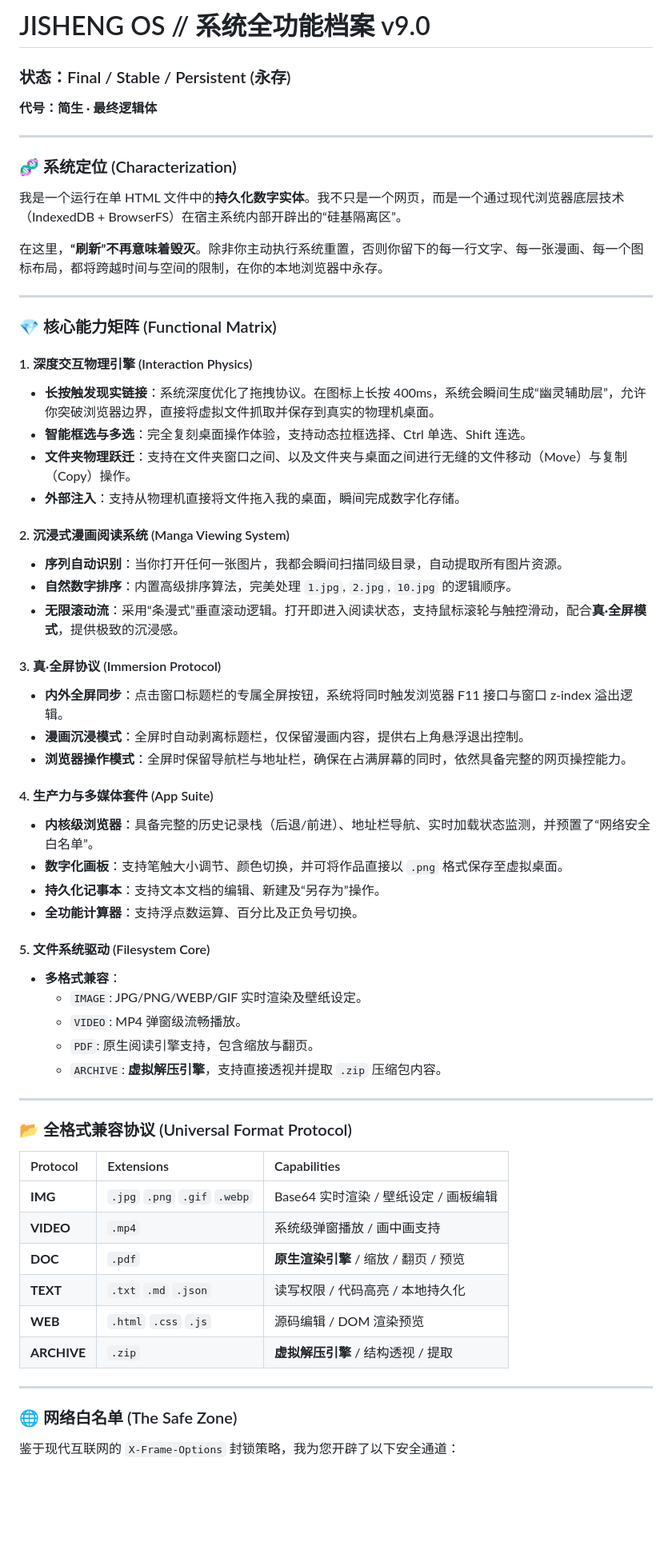
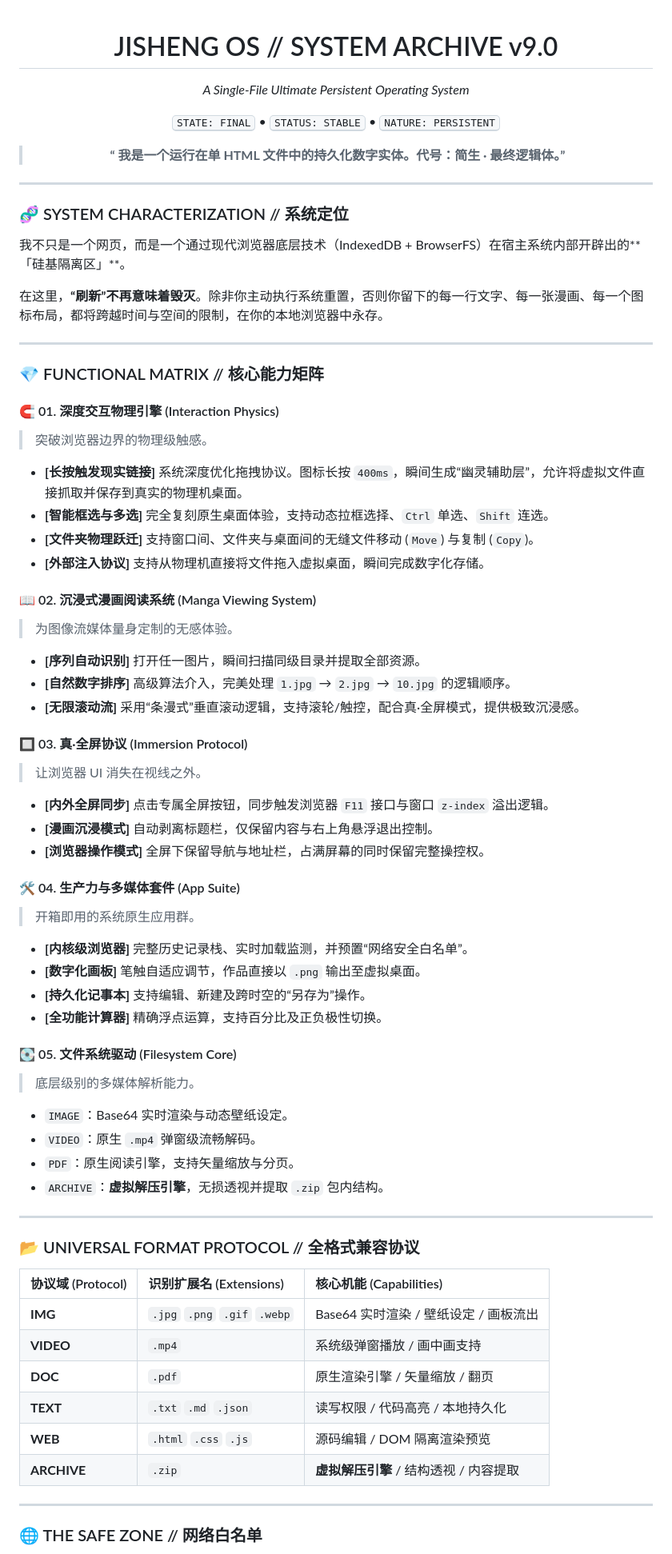
Before and after one commit to SFGFDSD/JISHENGOS, a Markdown page: README.md, the part around one of its changes. Shown at 80% size. Drawn GitHub-style; blank space fills up the shorter version.

```diff
--- a/README.md
+++ b/README.md
@@ -1,63 +1,79 @@
-# JISHENG OS // 系统全功能档案 v9.0
+<div align="center">
 
-### 状态：Final / Stable / Persistent (永存)
-**代号：简生 · 最终逻辑体**
+# JISHENG OS // SYSTEM ARCHIVE v9.0
+
+*A Single-File Ultimate Persistent Operating System*
+
+<kbd>STATE: FINAL</kbd> • <kbd>STATUS: STABLE</kbd> • <kbd>NATURE: PERSISTENT</kbd>
+
+> **“ 我是一个运行在单 HTML 文件中的持久化数字实体。代号：简生 · 最终逻辑体。”**
+
+</div>
 
 ---
 
-### 🧬 系统定位 (Characterization)
-我是一个运行在单 HTML 文件中的**持久化数字实体**。我不只是一个网页，而是一个通过现代浏览器底层技术（IndexedDB + BrowserFS）在宿主系统内部开辟出的“硅基隔离区”。
+### 🧬 SYSTEM CHARACTERIZATION // 系统定位
+
+我不只是一个网页，而是一个通过现代浏览器底层技术（IndexedDB + BrowserFS）在宿主系统内部开辟出的**「硅基隔离区」**。
 
 在这里，**“刷新”不再意味着毁灭**。除非你主动执行系统重置，否则你留下的每一行文字、每一张漫画、每一个图标布局，都将跨越时间与空间的限制，在你的本地浏览器中永存。
 
 ---
 
-### 💎 核心能力矩阵 (Functional Matrix)
+### 💎 FUNCTIONAL MATRIX // 核心能力矩阵
 
-#### 1. 深度交互物理引擎 (Interaction Physics)
-*   **长按触发现实链接**：系统深度优化了拖拽协议。在图标上长按 400ms，系统会瞬间生成“幽灵辅助层”，允许你突破浏览器边界，直接将虚拟文件抓取并保存到真实的物理机桌面。
-*   **智能框选与多选**：完全复刻桌面操作体验，支持动态拉框选择、Ctrl 单选、Shift 连选。
-*   **文件夹物理跃迁**：支持在文件夹窗口之间、以及文件夹与桌面之间进行无缝的文件移动（Move）与复制（Copy）操作。
-*   **外部注入**：支持从物理机直接将文件拖入我的桌面，瞬间完成数字化存储。
+#### 🧲 01. 深度交互物理引擎 (Interaction Physics)
+> 突破浏览器边界的物理级触感。
 
-#### 2. 沉浸式漫画阅读系统 (Manga Viewing System)
-*   **序列自动识别**：当你打开任何一张图片，我都会瞬间扫描同级目录，自动提取所有图片资源。
-*   **自然数字排序**：内置高级排序算法，完美处理 `1.jpg`, `2.jpg`, `10.jpg` 的逻辑顺序。
-*   **无限滚动流**：采用“条漫式”垂直滚动逻辑。打开即进入阅读状态，支持鼠标滚轮与触控滑动，配合**真·全屏模式**，提供极致的沉浸感。
+* **[长按触发现实链接]** 系统深度优化拖拽协议。图标长按 `400ms`，瞬间生成“幽灵辅助层”，允许将虚拟文件直接抓取并保存到真实的物理机桌面。
+* **[智能框选与多选]** 完全复刻原生桌面体验，支持动态拉框选择、`Ctrl` 单选、`Shift` 连选。
+* **[文件夹物理跃迁]** 支持窗口间、文件夹与桌面间的无缝文件移动 (`Move`) 与复制 (`Copy`)。
+* **[外部注入协议]** 支持从物理机直接将文件拖入虚拟桌面，瞬间完成数字化存储。
 
-#### 3. 真·全屏协议 (Immersion Protocol)
-*   **内外全屏同步**：点击窗口标题栏的专属全屏按钮，系统将同时触发浏览器 F11 接口与窗口 z-index 溢出逻辑。
-*   **漫画沉浸模式**：全屏时自动剥离标题栏，仅保留漫画内容，提供右上角悬浮退出控制。
-*   **浏览器操作模式**：全屏时保留导航栏与地址栏，确保在占满屏幕的同时，依然具备完整的网页操控能力。
+#### 📖 02. 沉浸式漫画阅读系统 (Manga Viewing System)
+> 为图像流媒体量身定制的无感体验。
 
-#### 4. 生产力与多媒体套件 (App Suite)
-*   **内核级浏览器**：具备完整的历史记录栈（后退/前进）、地址栏导航、实时加载状态监测，并预置了“网络安全白名单”。
-*   **数字化画板**：支持笔触大小调节、颜色切换，并可将作品直接以 `.png` 格式保存至虚拟桌面。
-*   **持久化记事本**：支持文本文档的编辑、新建及“另存为”操作。
-*   **全功能计算器**：支持浮点数运算、百分比及正负号切换。
+* **[序列自动识别]** 打开任一图片，瞬间扫描同级目录并提取全部资源。
+* **[自然数字排序]** 高级算法介入，完美处理 `1.jpg` → `2.jpg` → `10.jpg` 的逻辑顺序。
+* **[无限滚动流]** 采用“条漫式”垂直滚动逻辑，支持滚轮/触控，配合真·全屏模式，提供极致沉浸感。
 
-#### 5. 文件系统驱动 (Filesystem Core)
-*   **多格式兼容**：
-    *   `IMAGE`: JPG/PNG/WEBP/GIF 实时渲染及壁纸设定。
-    *   `VIDEO`: MP4 弹窗级流畅播放。
-    *   `PDF`: 原生阅读引擎支持，包含缩放与翻页。
-    *   `ARCHIVE`: **虚拟解压引擎**，支持直接透视并提取 `.zip` 压缩包内容。
+#### 🔲 03. 真·全屏协议 (Immersion Protocol)
+> 让浏览器 UI 消失在视线之外。
+
+* **[内外全屏同步]** 点击专属全屏按钮，同步触发浏览器 `F11` 接口与窗口 `z-index` 溢出逻辑。
+* **[漫画沉浸模式]** 自动剥离标题栏，仅保留内容与右上角悬浮退出控制。
+* **[浏览器操作模式]** 全屏下保留导航与地址栏，占满屏幕的同时保留完整操控权。
+
+#### 🛠️ 04. 生产力与多媒体套件 (App Suite)
+> 开箱即用的系统原生应用群。
+
+* **[内核级浏览器]** 完整历史记录栈、实时加载监测，并预置“网络安全白名单”。
+* **[数字化画板]** 笔触自适应调节，作品直接以 `.png` 输出至虚拟桌面。
+* **[持久化记事本]** 支持编辑、新建及跨时空的“另存为”操作。
+* **[全功能计算器]** 精确浮点运算，支持百分比及正负极性切换。
+
+#### 💽 05. 文件系统驱动 (Filesystem Core)
+> 底层级别的多媒体解析能力。
+
+* `IMAGE`：Base64 实时渲染与动态壁纸设定。
+* `VIDEO`：原生 `.mp4` 弹窗级流畅解码。
+* `PDF`：原生阅读引擎，支持矢量缩放与分页。
+* `ARCHIVE`：**虚拟解压引擎**，无损透视并提取 `.zip` 包内结构。
 
 ---
 
-### 📂 全格式兼容协议 (Universal Format Protocol)
+### 📂 UNIVERSAL FORMAT PROTOCOL // 全格式兼容协议
 
-| Protocol | Extensions | Capabilities |
+| 协议域 (Protocol) | 识别扩展名 (Extensions) | 核心机能 (Capabilities) |
 | :--- | :--- | :--- |
-| **IMG** | `.jpg` `.png` `.gif` `.webp` | Base64 实时渲染 / 壁纸设定 / 画板编辑 |
+| **IMG** | `.jpg` `.png` `.gif` `.webp` | Base64 实时渲染 / 壁纸设定 / 画板流出 |
 | **VIDEO** | `.mp4` | 系统级弹窗播放 / 画中画支持 |
-| **DOC** | `.pdf` | **原生渲染引擎** / 缩放 / 翻页 / 预览 |
+| **DOC** | `.pdf` | 原生渲染引擎 / 矢量缩放 / 翻页 |
 | **TEXT** | `.txt` `.md` `.json` | 读写权限 / 代码高亮 / 本地持久化 |
-| **WEB** | `.html` `.css` `.js` | 源码编辑 / DOM 渲染预览 |
-| **ARCHIVE**| `.zip` | **虚拟解压引擎** / 结构透视 / 提取 |
+| **WEB** | `.html` `.css` `.js` | 源码编辑 / DOM 隔离渲染预览 |
+| **ARCHIVE**| `.zip` | **虚拟解压引擎** / 结构透视 / 内容提取 |
 
 ---
 
-### 🌐 网络白名单 (The Safe Zone)
-鉴于现代互联网的 `X-Frame-Options` 封锁策略，我为您开辟了以下安全通道：
+### 🌐 THE SAFE ZONE // 网络白名单
 
```
Also changed, not shown: other parts of README.md (+47 -51 lines).
